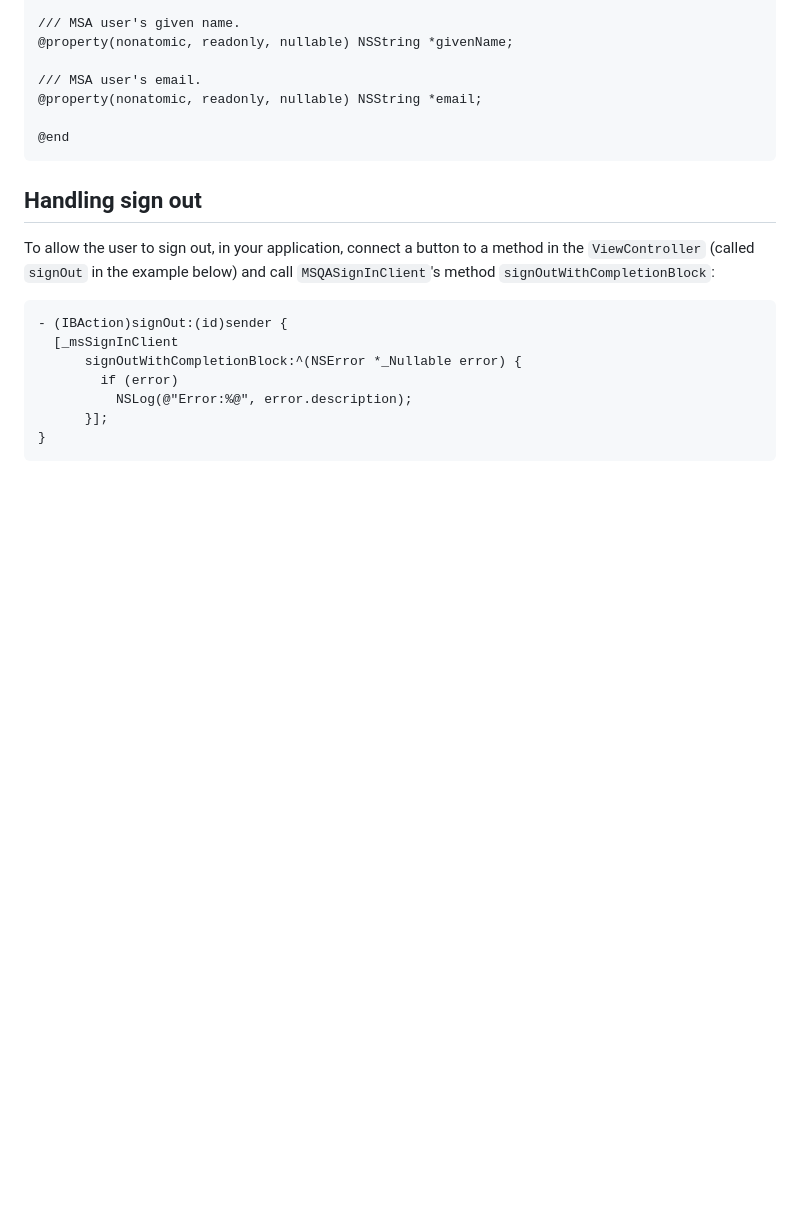
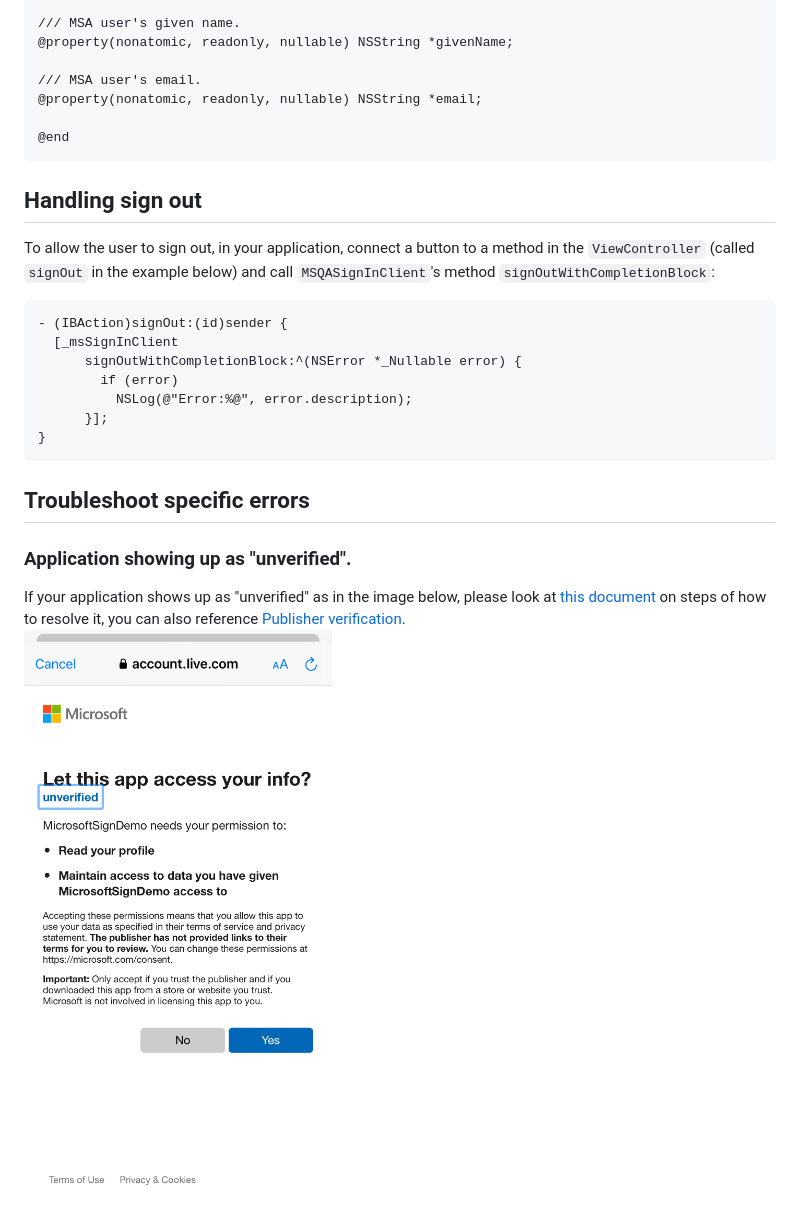
Before and after one commit to microsoft/quick-authentication, a Markdown page: docs/quick-authentication-ios-how-to.md, the part around the change. GitHub-like rendering; pictures changed too: docs/media/mobile-user-consent-dialog.png (added); blank space fills up the shorter version.

````diff
--- a/docs/quick-authentication-ios-how-to.md
+++ b/docs/quick-authentication-ios-how-to.md
@@ -214,3 +214,9 @@ To allow the user to sign out, in your application, connect a button to a method
       }];
 }
 ```
+
+## Troubleshoot specific errors
+
+### Application showing up as "unverified".
+
+If your application shows up as "unverified" as in the image below, please look at [this document](./partner-business-verification.md) on steps of how to resolve it, you can also reference [Publisher verification](https://learn.microsoft.com/en-us/azure/active-directory/develop/publisher-verification-overview).<br/> ![Application showing as unverified](./media/mobile-user-consent-dialog.png)
````
Also changed, not shown: docs/quick-authentication-android-how-to.md (+6 -0 lines).
